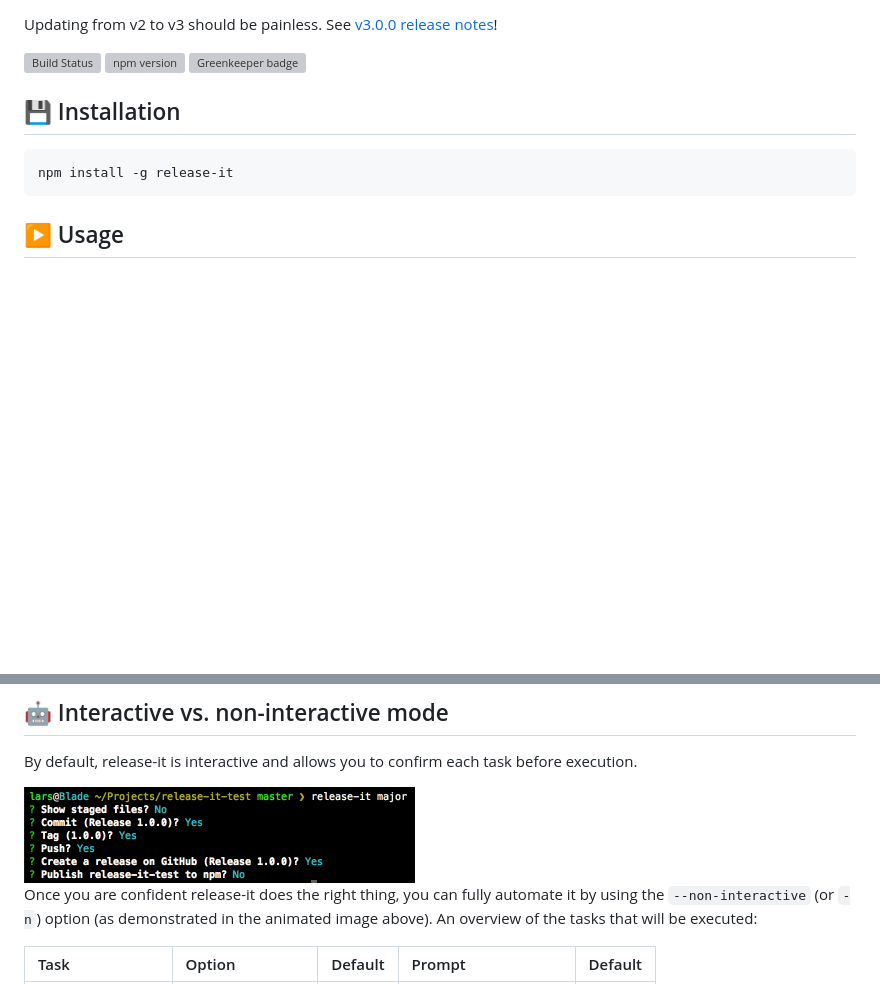
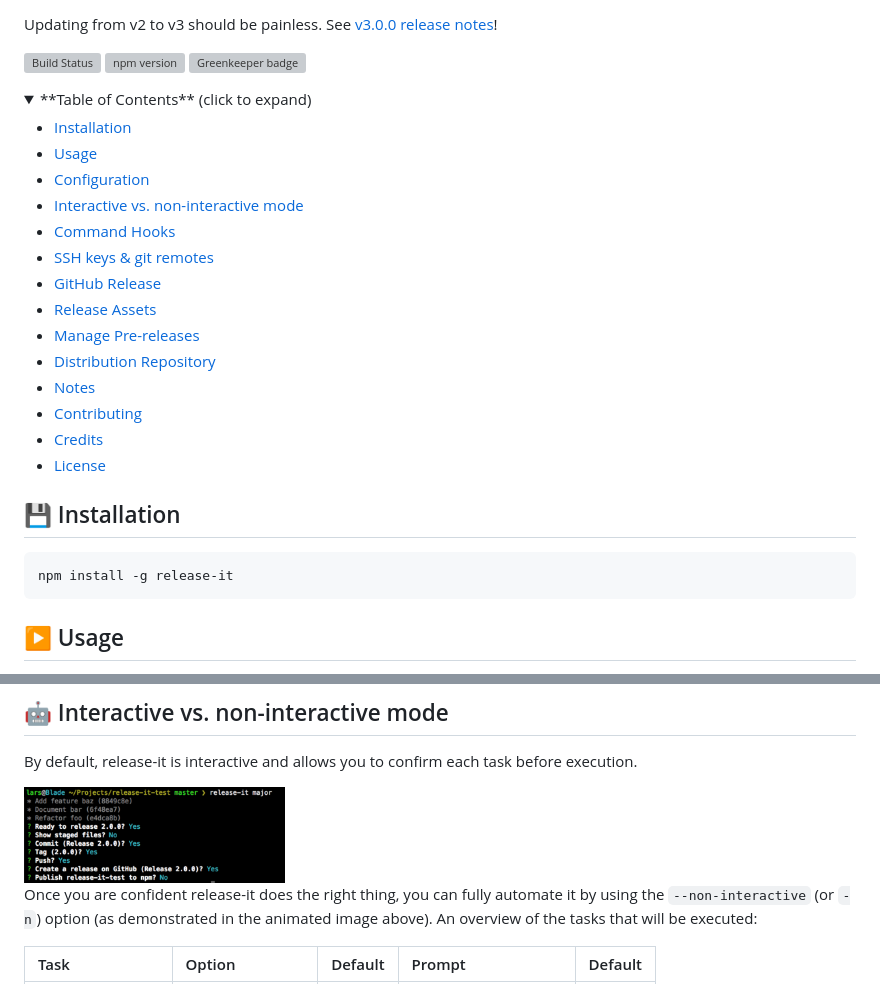
Before and after one commit to release-it/release-it, a Markdown page: README.md, 2 parts joined by grey strips. Rendered like a GitHub page; pictures changed too: assets/release-it.png; folded sections open; blank space fills up the shorter version; grey boxes are pictures that could not be loaded.

```diff
--- a/README.md
+++ b/README.md
@@ -21,6 +21,26 @@ Updating from v2 to v3 should be painless. See [v3.0.0 release notes](https://gi
 [![Build Status](https://travis-ci.org/webpro/release-it.svg?branch=master)](https://travis-ci.org/webpro/release-it)
 [![npm version](https://badge.fury.io/js/release-it.svg)](https://badge.fury.io/js/release-it)
 [![Greenkeeper badge](https://badges.greenkeeper.io/webpro/release-it.svg)](https://greenkeeper.io/)
+
+<details>
+ <summary>**Table of Contents** (click to expand)</summary>
+
+* [Installation](#-installation)
+* [Usage](#️-usage)
+* [Configuration](#️-configuration)
+* [Interactive vs. non-interactive mode](#-interactive-vs-non-interactive-mode)
+* [Command Hooks](#-command-hooks)
+* [SSH keys & git remotes](#-ssh-keys-git-remotes)
+* [GitHub Release](#️-github-release)
+* [Release Assets](#-release-assets)
+* [Manage Pre-releases](#-manage-pre-releases)
+* [Distribution Repository](#-distribution-repository)
+* [Notes](#-notes)
+* [Contributing](#-contributing)
+* [Credits](#️-credits)
+* [License](#-license)
+</details>
+
 
 ## 💾 Installation
 
```
